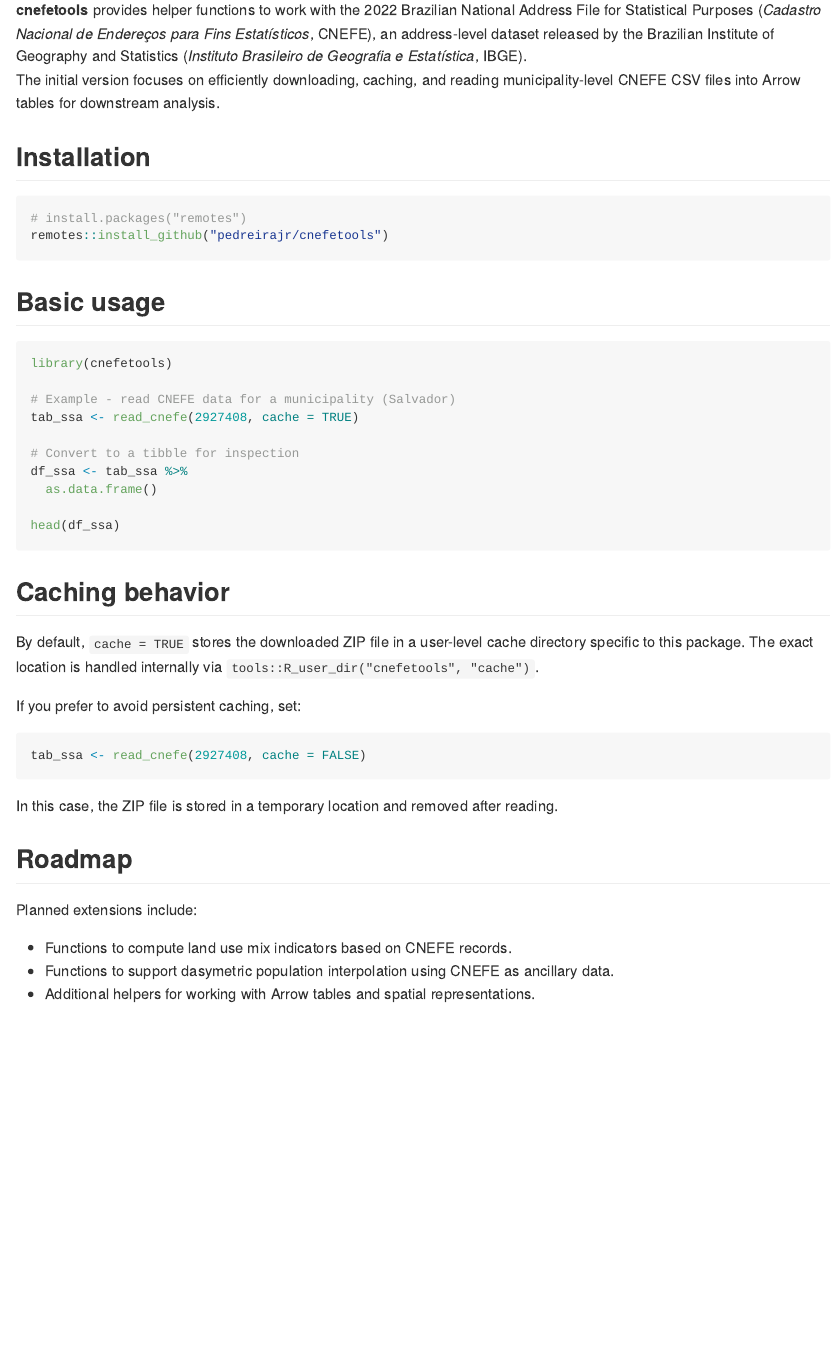
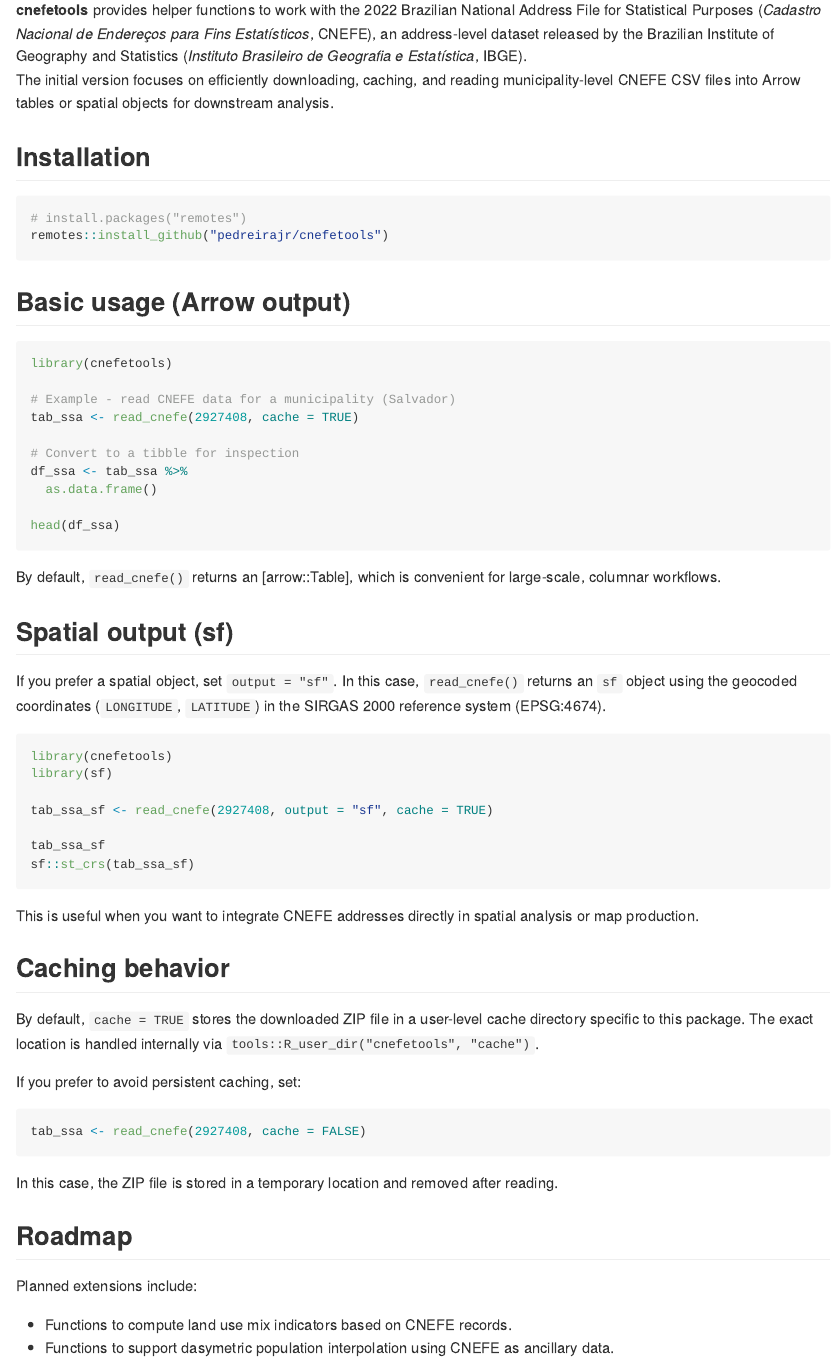
Before and after one commit to pedreirajr/cnefetools, an R Markdown document (README.Rmd): the page in a window 1100 px wide, from 110 px down. The pictures show the output file README.md that the author committed with the source, drawn offline in the style of GitHub; badge pictures from the web are left out.

Commit message:
update README for v.0.0.1.9000

````diff
--- a/README.Rmd
+++ b/README.Rmd
@@ -13,8 +13,8 @@
 
 # cnefetools
 
-**cnefetools** provides helper functions to work with the 2022 Brazilian National Address File for Statistical Purposes (*Cadastro Nacional de Endereços para Fins Estatísticos*, CNEFE), an address-level dataset released by the Brazilian Institute of Geography and Statistics (*Instituto Brasileiro de Geografia e Estatística*, IBGE).\
-The initial version focuses on efficiently downloading, caching, and reading municipality-level CNEFE CSV files into Arrow tables for downstream analysis.
+**cnefetools** provides helper functions to work with the 2022 Brazilian National Address File for Statistical Purposes (*Cadastro Nacional de Endereços para Fins Estatísticos*, CNEFE), an address-level dataset released by the Brazilian Institute of Geography and Statistics (*Instituto Brasileiro de Geografia e Estatística*, IBGE).
+The initial version focuses on efficiently downloading, caching, and reading municipality-level CNEFE CSV files into Arrow tables or spatial objects for downstream analysis.
 
 ## Installation
 
@@ -23,7 +23,7 @@
 remotes::install_github("pedreirajr/cnefetools")
 ```
 
-## Basic usage
+## Basic usage (Arrow output)
 
 ``` r
 library(cnefetools)
@@ -38,9 +38,33 @@
 head(df_ssa)
 ```
 
+By default, `read_cnefe()` returns an [arrow::Table], which is convenient for
+large-scale, columnar workflows.
+
+## Spatial output (sf)
+
+If you prefer a spatial object, set `output = "sf"`. In this case, `read_cnefe()`
+returns an `sf` object using the geocoded coordinates (`LONGITUDE`, `LATITUDE`)
+in the SIRGAS 2000 reference system (EPSG:4674).
+
+``` r
+library(cnefetools)
+library(sf)
+
+tab_ssa_sf <- read_cnefe(2927408, output = "sf", cache = TRUE)
+
+tab_ssa_sf
+sf::st_crs(tab_ssa_sf)
+```
+
+This is useful when you want to integrate CNEFE addresses directly in spatial
+analysis or map production.
+
 ## Caching behavior
 
-By default, `cache = TRUE` stores the downloaded ZIP file in a user-level cache directory specific to this package. The exact location is handled internally via `tools::R_user_dir("cnefetools", "cache")`.
+By default, `cache = TRUE` stores the downloaded ZIP file in a user-level cache
+directory specific to this package. The exact location is handled internally via
+`tools::R_user_dir("cnefetools", "cache")`.
 
 If you prefer to avoid persistent caching, set:
 
@@ -48,12 +72,13 @@
 tab_ssa <- read_cnefe(2927408, cache = FALSE)
 ```
 
-In this case, the ZIP file is stored in a temporary location and removed after reading.
+In this case, the ZIP file is stored in a temporary location and removed after
+reading.
 
 ## Roadmap
 
 Planned extensions include:
 
--   Functions to compute land use mix indicators based on CNEFE records.
--   Functions to support dasymetric population interpolation using CNEFE as ancillary data.
--   Additional helpers for working with Arrow tables and spatial representations.
+- Functions to compute land use mix indicators based on CNEFE records.
+- Functions to support dasymetric population interpolation using CNEFE as
+  ancillary data.
````
Also changed, not shown: README.md.
